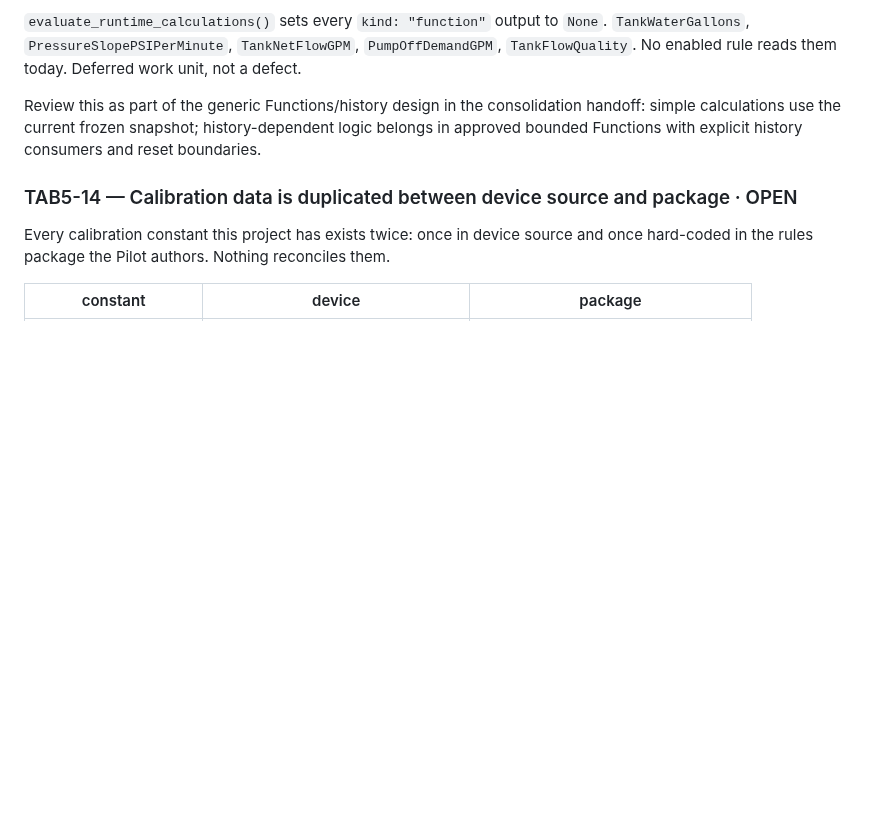
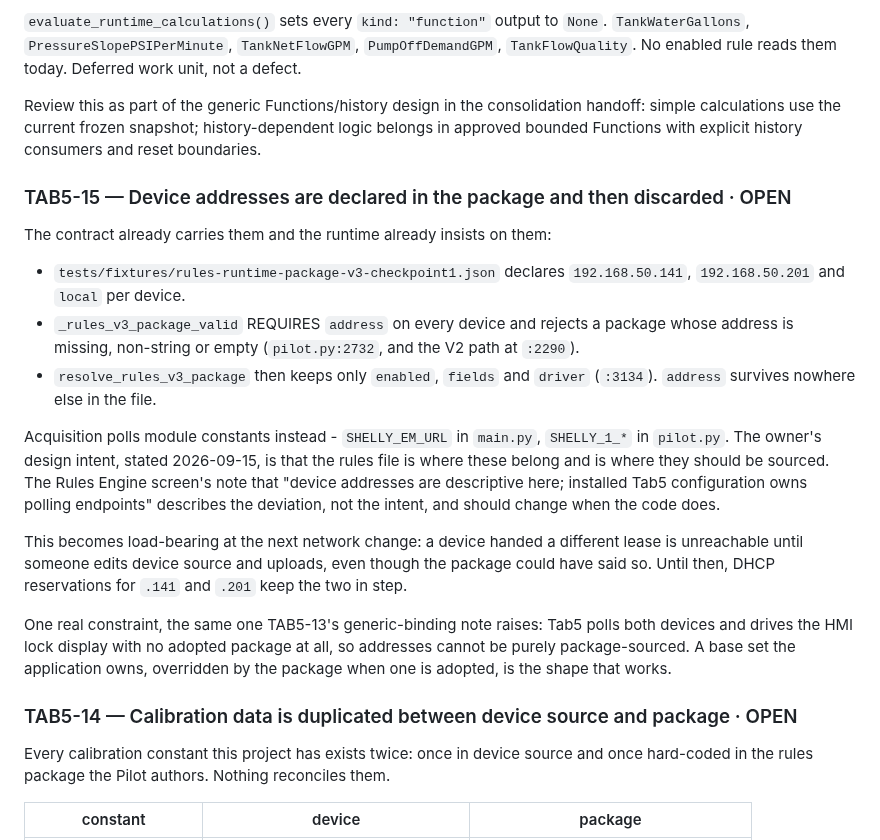
Before and after one commit to bobebaugh/well-pump-control, a Markdown page: V3-ISSUES.md, the part around the change. Drawn GitHub-style; blank space fills up the shorter version.

Commit message:
Record TAB5-15: package device addresses are validated then discarded
Correcting my own description of this as intended behaviour. The contract
carries an address per device and _rules_v3_package_valid requires it to be a
non-empty string, but resolve_rules_v3_package keeps only enabled, fields and
driver - address appears nowhere else in pilot.py. Acquisition polls module
constants instead.

The owner's intent is that the rules file is the source. The Rules Engine
screen's note about addresses being descriptive documents the deviation rather
than the design, and should change when the code does.

Recorded now because the next network change makes it load-bearing: a device
given a different lease is unreachable until someone edits device source and
uploads. DHCP reservations for .141 and .201 hold the line meanwhile. Notes the
same base-set constraint TAB5-13 raises - Tab5 polls and drives the lock display
with no adopted package, so addresses cannot be purely package-sourced.

Co-Authored-By: Claude Opus 5 <noreply@anthropic.com>
Claude-Session: https://claude.ai/code/session_01KtLJSZ4458tSsfm4UKPywj

```diff
--- a/V3-ISSUES.md
+++ b/V3-ISSUES.md
@@ -192,6 +192,34 @@ Review this as part of the generic Functions/history design in the consolidation
 simple calculations use the current frozen snapshot; history-dependent logic belongs in
 approved bounded Functions with explicit history consumers and reset boundaries.
 
+### TAB5-15 — Device addresses are declared in the package and then discarded · OPEN
+The contract already carries them and the runtime already insists on them:
+
+- `tests/fixtures/rules-runtime-package-v3-checkpoint1.json` declares
+  `192.168.50.141`, `192.168.50.201` and `local` per device.
+- `_rules_v3_package_valid` REQUIRES `address` on every device and rejects a
+  package whose address is missing, non-string or empty (`pilot.py:2732`, and
+  the V2 path at `:2290`).
+- `resolve_rules_v3_package` then keeps only `enabled`, `fields` and `driver`
+  (`:3134`). `address` survives nowhere else in the file.
+
+Acquisition polls module constants instead - `SHELLY_EM_URL` in `main.py`,
+`SHELLY_1_*` in `pilot.py`. The owner's design intent, stated 2026-09-15, is
+that the rules file is where these belong and is where they should be sourced.
+The Rules Engine screen's note that "device addresses are descriptive here;
+installed Tab5 configuration owns polling endpoints" describes the deviation,
+not the intent, and should change when the code does.
+
+This becomes load-bearing at the next network change: a device handed a
+different lease is unreachable until someone edits device source and uploads,
+even though the package could have said so. Until then, DHCP reservations for
+`.141` and `.201` keep the two in step.
+
+One real constraint, the same one TAB5-13's generic-binding note raises: Tab5
+polls both devices and drives the HMI lock display with no adopted package at
+all, so addresses cannot be purely package-sourced. A base set the application
+owns, overridden by the package when one is adopted, is the shape that works.
+
 ### TAB5-14 — Calibration data is duplicated between device source and package · OPEN
 Every calibration constant this project has exists twice: once in device source and
 once hard-coded in the rules package the Pilot authors. Nothing reconciles them.
```
